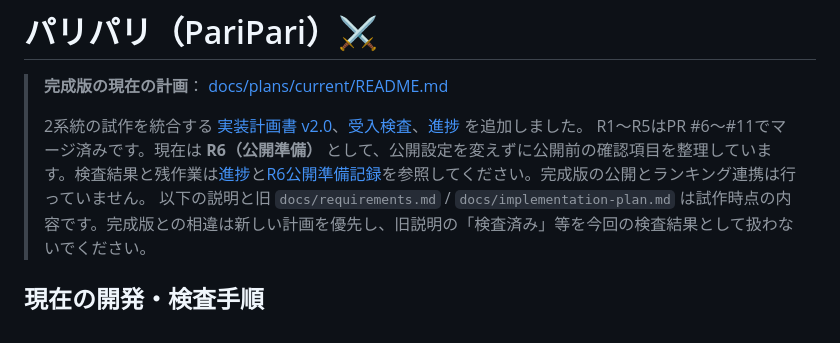
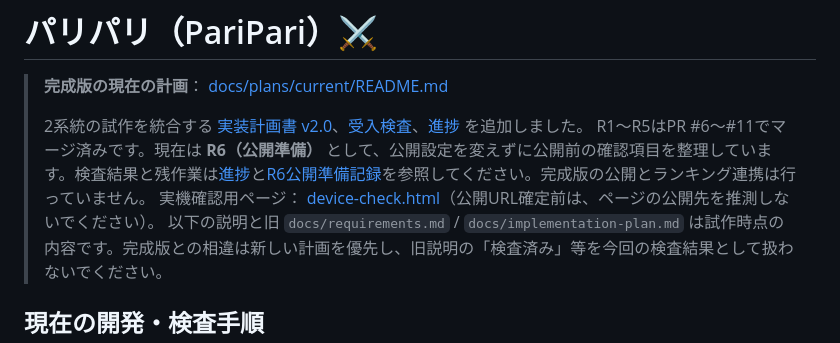
Before and after one commit to chameleonjp-lab/paripari, a Markdown page: README.md, the part around the change. GitHub-like rendering.

Commit message:
docs: record device verification page

```diff
--- a/README.md
+++ b/README.md
@@ -4,6 +4,7 @@
 >
 > 2系統の試作を統合する [実装計画書 v2.0](docs/plans/current/IMPLEMENTATION_PLAN.md)、[受入検査](docs/plans/current/ACCEPTANCE_TESTS.md)、[進捗](docs/plans/current/PROGRESS.md) を追加しました。
 > R1〜R5はPR #6〜#11でマージ済みです。現在は **R6（公開準備）** として、公開設定を変えずに公開前の確認項目を整理しています。検査結果と残作業は[進捗](docs/plans/current/PROGRESS.md)と[R6公開準備記録](docs/plans/current/R6_RELEASE_READINESS.md)を参照してください。完成版の公開とランキング連携は行っていません。
+> 実機確認用ページ： [device-check.html](device-check.html)（公開URL確定前は、ページの公開先を推測しないでください）。
 > 以下の説明と旧 `docs/requirements.md` / `docs/implementation-plan.md` は試作時点の内容です。完成版との相違は新しい計画を優先し、旧説明の「検査済み」等を今回の検査結果として扱わないでください。
 
 ## 現在の開発・検査手順
```
Also changed, not shown: 2 other files.
